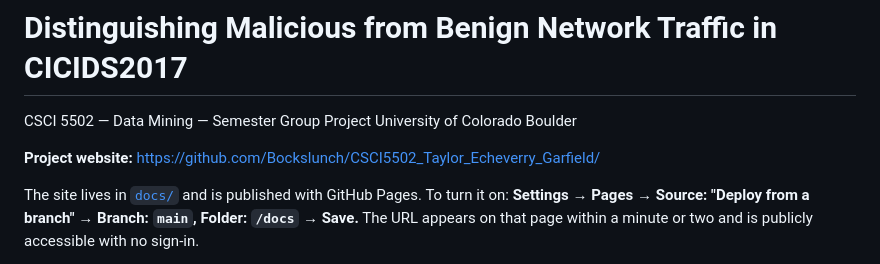
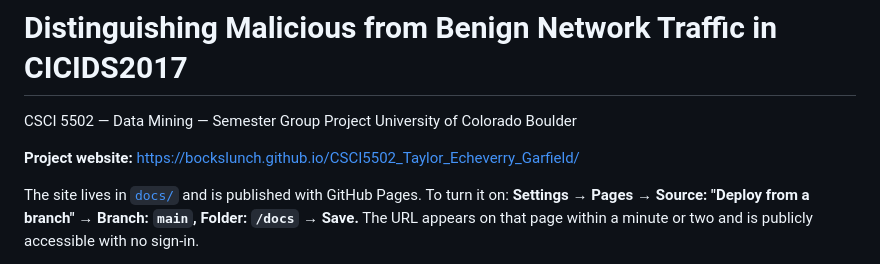
Before and after one commit to Bockslunch/CSCI5502_Taylor_Echeverry_Garfield, a Markdown page: README.md, the part around the change. Rendered like a GitHub page.

Commit message:
Update project website URL in README

```diff
--- a/README.md
+++ b/README.md
@@ -3,7 +3,7 @@
 CSCI 5502 — Data Mining — Semester Group Project
 University of Colorado Boulder
 
-**Project website:** https://github.com/Bockslunch/CSCI5502_Taylor_Echeverry_Garfield/
+**Project website:** https://bockslunch.github.io/CSCI5502_Taylor_Echeverry_Garfield/
 
 The site lives in [`docs/`](docs/) and is published with GitHub Pages. To turn it
 on: **Settings → Pages → Source: "Deploy from a branch" → Branch: `main`,
```
